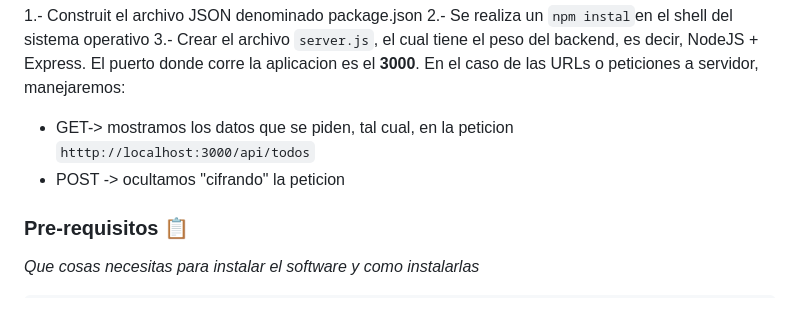
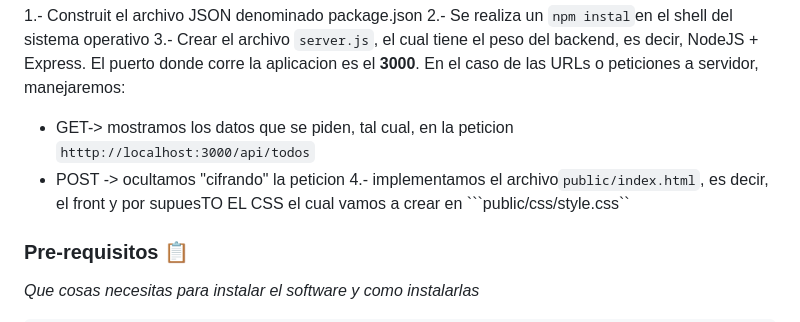
Before and after one commit to Vainilatea/ejerx, a Markdown page: README.md, the part around the change. GitHub-like rendering.

````diff
--- a/README.md
+++ b/README.md
@@ -14,6 +14,7 @@ El puerto donde corre la aplicacion es el <b>3000</b>. En el caso de las URLs o
 - GET-> mostramos los datos que se piden, tal cual, en la peticion
 ```htttp://localhost:3000/api/todos```
 - POST -> ocultamos "cifrando" la peticion
+4\.- implementamos el archivo```public/index.html```, es decir, el front  y por supuesTO EL CSS el cual vamos a crear en ```public/css/style.css``
 
 
 
````
